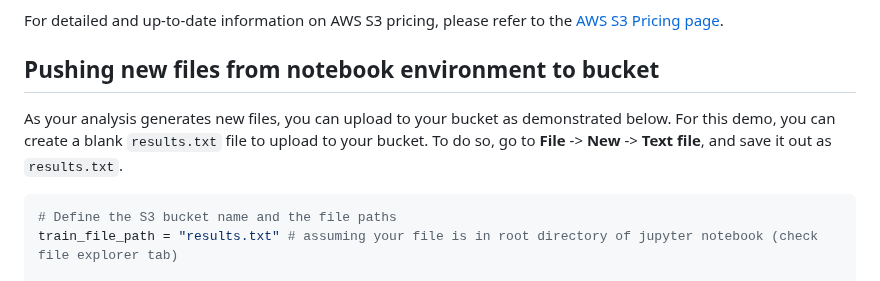
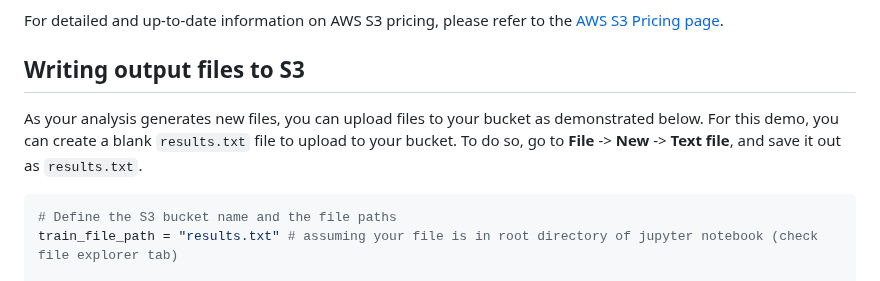
Before and after one commit to qualiaMachine/ML_with_Amazon_SageMaker, a Markdown page: episodes/Accessing-S3-via-SageMaker-notebooks.md, the part around one of its changes. Rendered like a GitHub page.

````diff
--- a/episodes/Accessing-S3-via-SageMaker-notebooks.md
+++ b/episodes/Accessing-S3-via-SageMaker-notebooks.md
@@ -263,11 +263,8 @@ print(f"Estimated annual cost ({storage_size_gb:.4f} GB): ${monthly_cost*12:.5f}
 
 For detailed and up-to-date information on AWS S3 pricing, please refer to the [AWS S3 Pricing page](https://aws.amazon.com/s3/pricing/).
 
-
-
-## Pushing new files from notebook environment to bucket
-As your analysis generates new files, you can upload to your bucket as demonstrated below. For this demo, you can create a blank `results.txt` file to upload to your bucket. To do so, go to **File** -> **New** -> **Text file**, and save it out as `results.txt`.
-
+## Writing output files to S3
+As your analysis generates new files, you can upload files to your bucket as demonstrated below. For this demo, you can create a blank `results.txt` file to upload to your bucket. To do so, go to **File** -> **New** -> **Text file**, and save it out as `results.txt`.
 
 ```python
 # Define the S3 bucket name and the file paths
````
Also changed, not shown: other parts of episodes/Accessing-S3-via-SageMaker-notebooks.md (+3 -3 lines).
